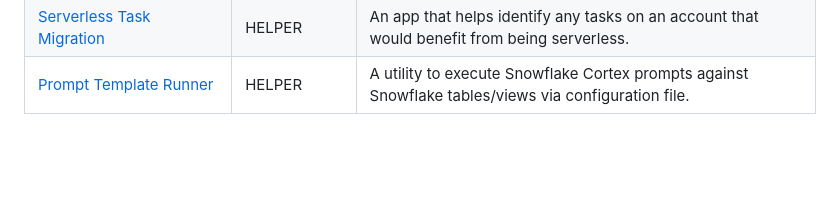
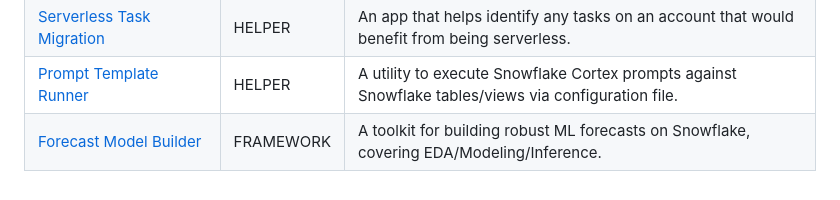
Before and after one commit to Snowflake-Labs/emerging-solutions-toolbox, a Markdown page: README.md, the part around the change. Drawn GitHub-style; blank space fills up the shorter version.

Commit message:
Forecast Model Builder added

```diff
--- a/README.md
+++ b/README.md
@@ -47,3 +47,4 @@ A solution can represent one of three types:
 | [Evalanche](/framework-evalanche) | FRAMEWORK | A Streamlit in Snowflake app to orchestrate any Generative AI use case evaluations. |
 | [Serverless Task Migration](/helper-serverless-task-migration) | HELPER | An app that helps identify any tasks on an account that would benefit from being serverless. |
 | [Prompt Template Runner](/helper-prompt-template-runner) | HELPER | A utility to execute Snowflake Cortex prompts against Snowflake tables/views via configuration file. |
+| [Forecast Model Builder](/framework-forecast-model-builder) | FRAMEWORK | A toolkit for building robust ML forecasts on Snowflake, covering EDA/Modeling/Inference. |
```
